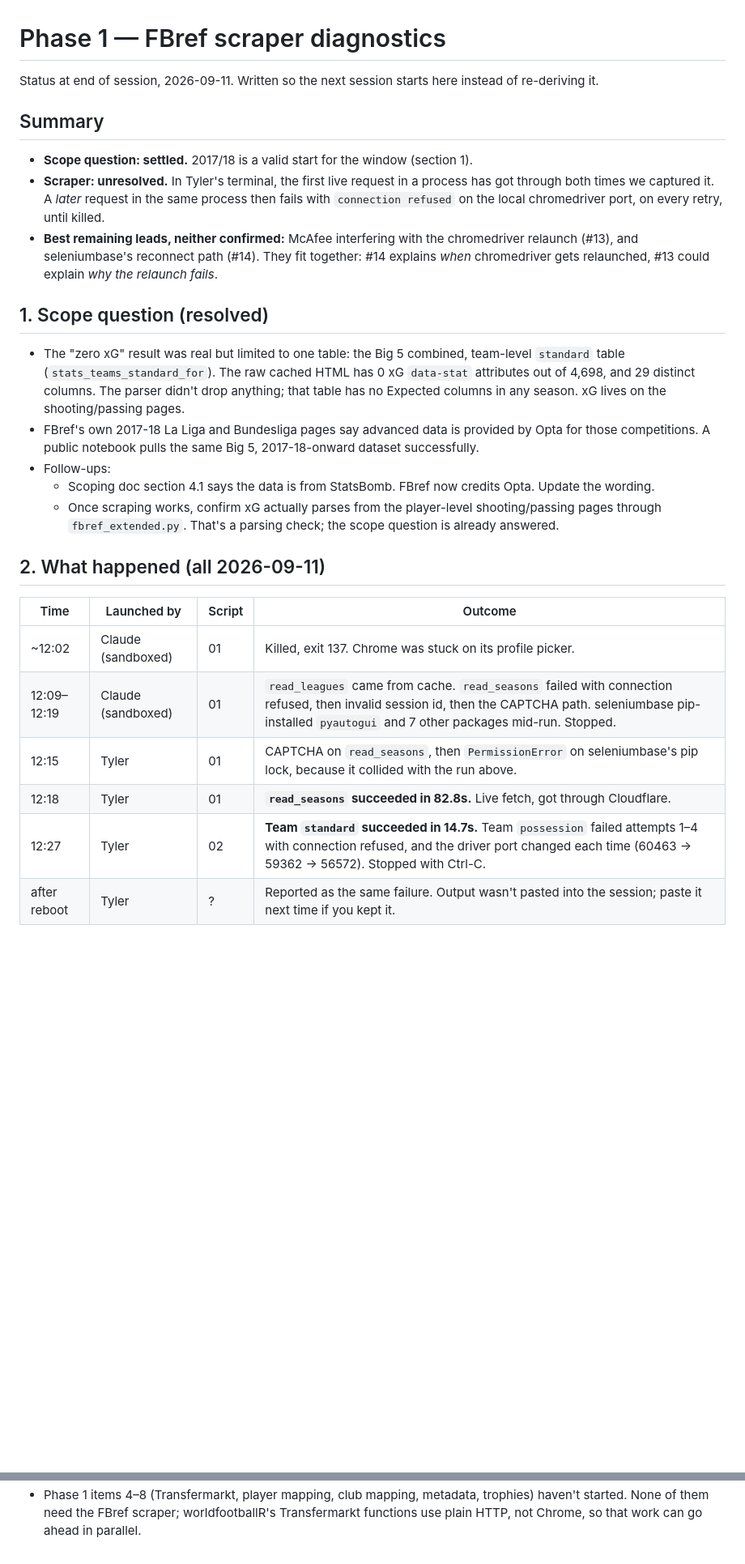
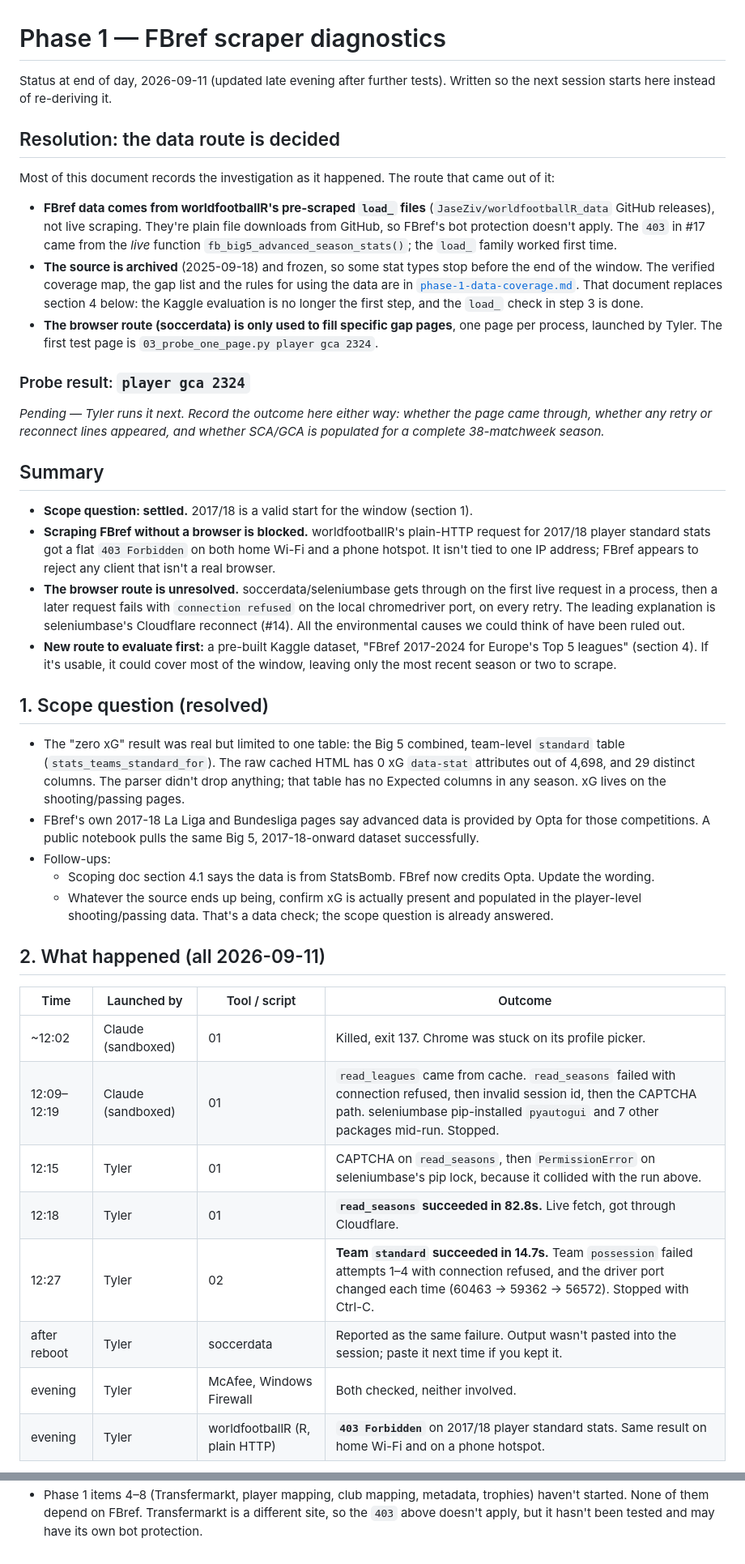
Before and after one commit to tbrunsting/Transfer-Market-Efficiency, a Markdown page: docs/phase-1-scraper-diagnostics.md, 2 parts joined by grey strips. Shown at 81% size. GitHub-like rendering; blank space fills up the shorter version.

```diff
--- a/docs/phase-1-scraper-diagnostics.md
+++ b/docs/phase-1-scraper-diagnostics.md
@@ -1,19 +1,49 @@
 # Phase 1 — FBref scraper diagnostics
 
-Status at end of session, 2026-09-11. Written so the next session starts here
-instead of re-deriving it.
+Status at end of day, 2026-09-11 (updated late evening after further tests).
+Written so the next session starts here instead of re-deriving it.
+
+## Resolution: the data route is decided
+
+Most of this document records the investigation as it happened. The route that
+came out of it:
+
+- **FBref data comes from worldfootballR's pre-scraped `load_` files**
+  (`JaseZiv/worldfootballR_data` GitHub releases), not live scraping. They're
+  plain file downloads from GitHub, so FBref's bot protection doesn't apply.
+  The `403` in #17 came from the *live* function
+  `fb_big5_advanced_season_stats()`; the `load_` family worked first time.
+- **The source is archived** (2025-09-18) and frozen, so some stat types stop
+  before the end of the window. The verified coverage map, the gap list and the
+  rules for using the data are in
+  [`phase-1-data-coverage.md`](phase-1-data-coverage.md). That document replaces
+  section 4 below: the Kaggle evaluation is no longer the first step, and the
+  `load_` check in step 3 is done.
+- **The browser route (soccerdata) is only used to fill specific gap pages**,
+  one page per process, launched by Tyler. The first test page is
+  `03_probe_one_page.py player gca 2324`.
+
+### Probe result: `player gca 2324`
+
+*Pending — Tyler runs it next. Record the outcome here either way: whether the
+page came through, whether any retry or reconnect lines appeared, and whether
+SCA/GCA is populated for a complete 38-matchweek season.*
 
 ## Summary
 
 - **Scope question: settled.** 2017/18 is a valid start for the window (section 1).
-- **Scraper: unresolved.** In Tyler's terminal, the first live request in a
-  process has got through both times we captured it. A *later* request in the
-  same process then fails with `connection refused` on the local chromedriver
-  port, on every retry, until killed.
-- **Best remaining leads, neither confirmed:** McAfee interfering with the
-  chromedriver relaunch (#13), and seleniumbase's reconnect path (#14). They
-  fit together: #14 explains *when* chromedriver gets relaunched, #13 could
-  explain *why the relaunch fails*.
+- **Scraping FBref without a browser is blocked.** worldfootballR's plain-HTTP
+  request for 2017/18 player standard stats got a flat `403 Forbidden` on both
+  home Wi-Fi and a phone hotspot. It isn't tied to one IP address; FBref
+  appears to reject any client that isn't a real browser.
+- **The browser route is unresolved.** soccerdata/seleniumbase gets through on
+  the first live request in a process, then a later request fails with
+  `connection refused` on the local chromedriver port, on every retry. The
+  leading explanation is seleniumbase's Cloudflare reconnect (#14). All the
+  environmental causes we could think of have been ruled out.
+- **New route to evaluate first:** a pre-built Kaggle dataset, "FBref 2017-2024
+  for Europe's Top 5 leagues" (section 4). If it's usable, it could cover most of
+  the window, leaving only the most recent season or two to scrape.
 
 ## 1. Scope question (resolved)
 
@@ -28,18 +58,20 @@ instead of re-deriving it.
 - Follow-ups:
   - Scoping doc section 4.1 says the data is from StatsBomb. FBref now
     credits Opta. Update the wording.
-  - Once scraping works, confirm xG actually parses from the player-level
-    shooting/passing pages through `fbref_extended.py`. That's a parsing
-    check; the scope question is already answered.
+  - Whatever the source ends up being, confirm xG is actually present and
+    populated in the player-level shooting/passing data. That's a data check;
+    the scope question is already answered.
 
 ## 2. What happened (all 2026-09-11)
 
-| Time | Launched by | Script | Outcome |
+| Time | Launched by | Tool / script | Outcome |
 |---|---|---|---|
 | ~12:02 | Claude (sandboxed) | 01 | Killed, exit 137. Chrome was stuck on its profile picker. |
 | 12:09–12:19 | Claude (sandboxed) | 01 | `read_leagues` came from cache. `read_seasons` failed with connection refused, then invalid session id, then the CAPTCHA path. seleniumbase pip-installed `pyautogui` and 7 other packages mid-run. Stopped. |
 | 12:15 | Tyler | 01 | CAPTCHA on `read_seasons`, then `PermissionError` on seleniumbase's pip lock, because it collided with the run above. |
 | 12:18 | Tyler | 01 | **`read_seasons` succeeded in 82.8s.** Live fetch, got through Cloudflare. |
 | 12:27 | Tyler | 02 | **Team `standard` succeeded in 14.7s.** Team `possession` failed attempts 1–4 with connection refused, and the driver port changed each time (60463 → 59362 → 56572). Stopped with Ctrl-C. |
-| after reboot | Tyler | ? | Reported as the same failure. Output wasn't pasted into the session; paste it next time if you kept it. |
+| after reboot | Tyler | soccerdata | Reported as the same failure. Output wasn't pasted into the session; paste it next time if you kept it. |
+| evening | Tyler | McAfee, Windows Firewall | Both checked, neither involved. |
+| evening | Tyler | worldfootballR (R, plain HTTP) | **`403 Forbidden`** on 2017/18 player standard stats. Same result on home Wi-Fi and on a phone hotspot. |
 
@@ -105,4 +174,4 @@ doing before spending more time on Selenium.
 - Phase 1 items 4–8 (Transfermarkt, player mapping, club mapping, metadata,
-  trophies) haven't started. None of them need the FBref scraper;
-  worldfootballR's Transfermarkt functions use plain HTTP, not Chrome, so that
-  work can go ahead in parallel.
+  trophies) haven't started. None of them depend on FBref. Transfermarkt is a
+  different site, so the `403` above doesn't apply, but it hasn't been tested
+  and may have its own bot protection.
```
Also changed, not shown: other parts of docs/phase-1-scraper-diagnostics.md (+73 -36 lines), docs/phase-1-data-coverage.md (added, +141 -0 lines).
